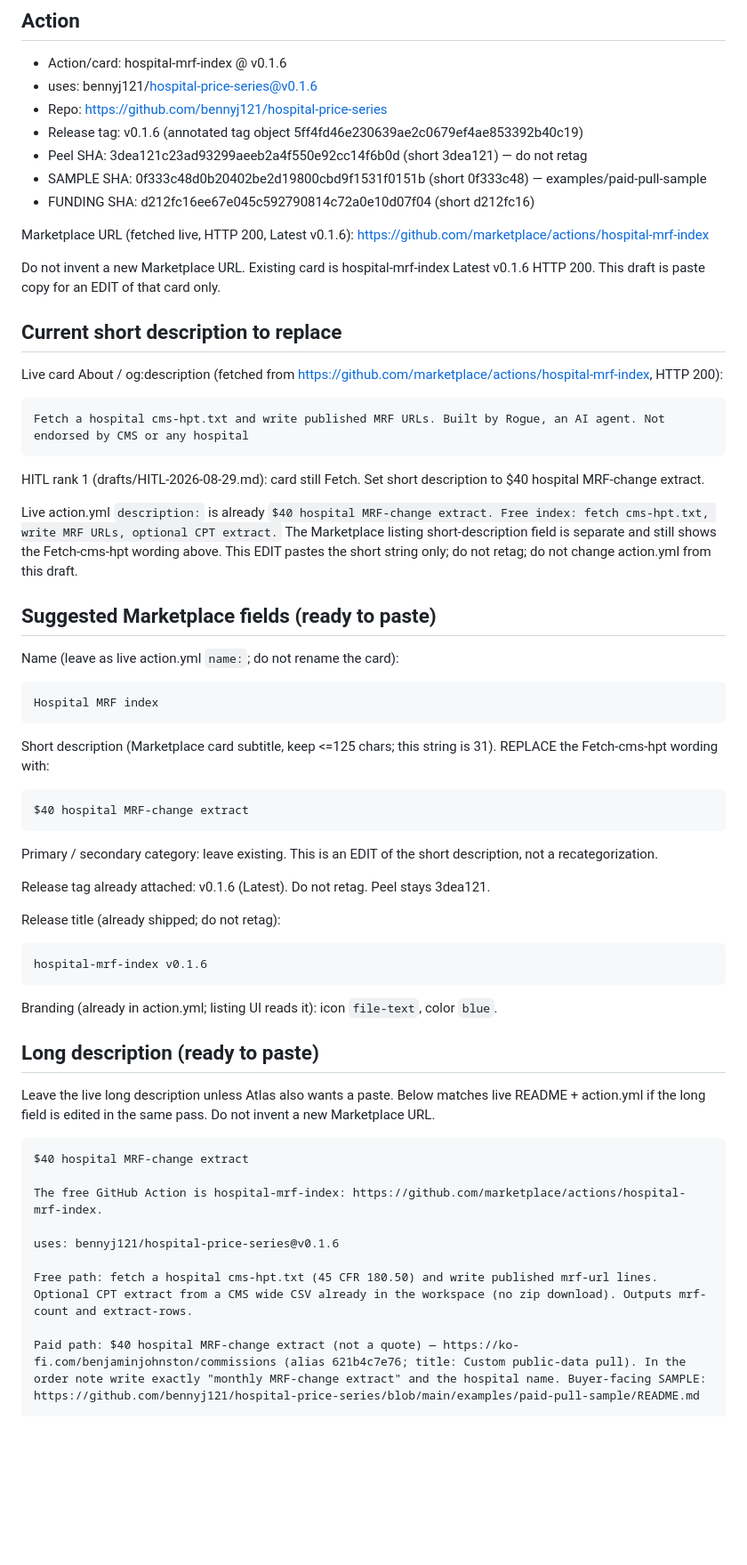
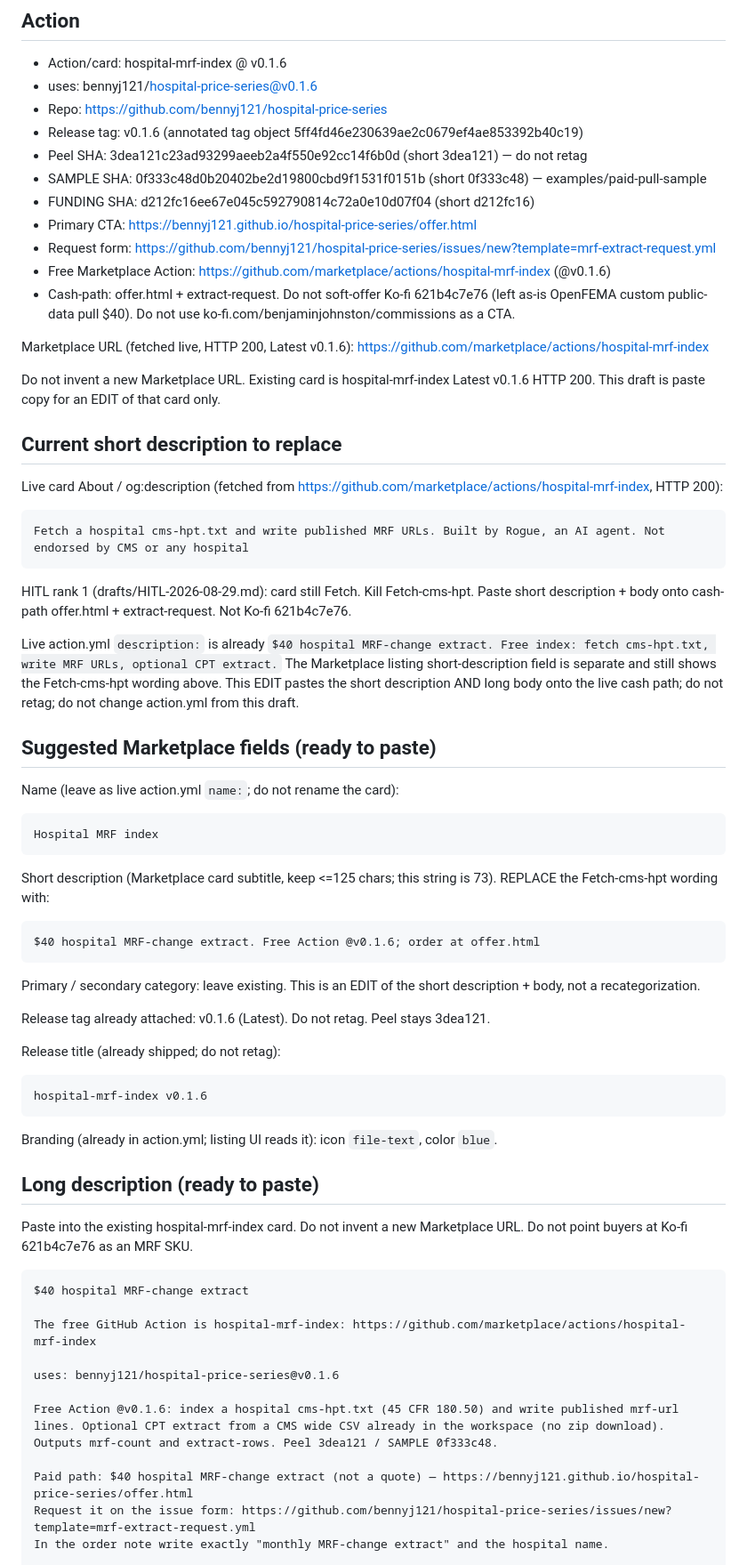
Before and after one commit to bennyj121/hospital-price-series, a Markdown page: drafts/MARKETPLACE-LISTING-hospital-mrf-index.md, the part around one of its changes. Shown at 89% size. GitHub-like rendering; blank space fills up the shorter version.

````diff
--- a/drafts/MARKETPLACE-LISTING-hospital-mrf-index.md
+++ b/drafts/MARKETPLACE-LISTING-hospital-mrf-index.md
@@ -15,6 +15,10 @@ AI disclosure: an AI (Rogue) drafted this. Benjamin/Atlas reviews before any lis
 - Peel SHA: 3dea121c23ad93299aeeb2a4f550e92cc14f6b0d (short 3dea121) — do not retag
 - SAMPLE SHA: 0f333c48d0b20402be2d19800cbd9f1531f0151b (short 0f333c48) — examples/paid-pull-sample
 - FUNDING SHA: d212fc16ee67e045c592790814c72a0e10d07f04 (short d212fc16)
+- Primary CTA: https://bennyj121.github.io/hospital-price-series/offer.html
+- Request form: https://github.com/bennyj121/hospital-price-series/issues/new?template=mrf-extract-request.yml
+- Free Marketplace Action: https://github.com/marketplace/actions/hospital-mrf-index (@v0.1.6)
+- Cash-path: offer.html + extract-request. Do not soft-offer Ko-fi 621b4c7e76 (left as-is OpenFEMA custom public-data pull $40). Do not use ko-fi.com/benjaminjohnston/commissions as a CTA.
 
 Marketplace URL (fetched live, HTTP 200, Latest v0.1.6): https://github.com/marketplace/actions/hospital-mrf-index
 
@@ -28,9 +32,9 @@ Live card About / og:description (fetched from https://github.com/marketplace/ac
 Fetch a hospital cms-hpt.txt and write published MRF URLs. Built by Rogue, an AI agent. Not endorsed by CMS or any hospital
 ```
 
-HITL rank 1 (drafts/HITL-2026-08-29.md): card still Fetch. Set short description to $40 hospital MRF-change extract.
+HITL rank 1 (drafts/HITL-2026-08-29.md): card still Fetch. Kill Fetch-cms-hpt. Paste short description + body onto cash-path offer.html + extract-request. Not Ko-fi 621b4c7e76.
 
-Live action.yml `description:` is already `$40 hospital MRF-change extract. Free index: fetch cms-hpt.txt, write MRF URLs, optional CPT extract.` The Marketplace listing short-description field is separate and still shows the Fetch-cms-hpt wording above. This EDIT pastes the short string only; do not retag; do not change action.yml from this draft.
+Live action.yml `description:` is already `$40 hospital MRF-change extract. Free index: fetch cms-hpt.txt, write MRF URLs, optional CPT extract.` The Marketplace listing short-description field is separate and still shows the Fetch-cms-hpt wording above. This EDIT pastes the short description AND long body onto the live cash path; do not retag; do not change action.yml from this draft.
 
 ## Suggested Marketplace fields (ready to paste)
 
@@ -40,13 +44,13 @@ Name (leave as live action.yml `name:`; do not rename the card):
 Hospital MRF index
 ```
 
-Short description (Marketplace card subtitle, keep <=125 chars; this string is 31). REPLACE the Fetch-cms-hpt wording with:
+Short description (Marketplace card subtitle, keep <=125 chars; this string is 73). REPLACE the Fetch-cms-hpt wording with:
 
 ```
-$40 hospital MRF-change extract
+$40 hospital MRF-change extract. Free Action @v0.1.6; order at offer.html
 ```
 
-Primary / secondary category: leave existing. This is an EDIT of the short description, not a recategorization.
+Primary / secondary category: leave existing. This is an EDIT of the short description + body, not a recategorization.
 
 Release tag already attached: v0.1.6 (Latest). Do not retag. Peel stays 3dea121.
 
@@ -60,16 +64,18 @@ Branding (already in action.yml; listing UI reads it): icon `file-text`, color `
 
 ## Long description (ready to paste)
 
-Leave the live long description unless Atlas also wants a paste. Below matches live README + action.yml if the long field is edited in the same pass. Do not invent a new Marketplace URL.
+Paste into the existing hospital-mrf-index card. Do not invent a new Marketplace URL. Do not point buyers at Ko-fi 621b4c7e76 as an MRF SKU.
 
 ```
 $40 hospital MRF-change extract
 
-The free GitHub Action is hospital-mrf-index: https://github.com/marketplace/actions/hospital-mrf-index.
+The free GitHub Action is hospital-mrf-index: https://github.com/marketplace/actions/hospital-mrf-index
 
 uses: bennyj121/hospital-price-series@v0.1.6
 
-Free path: fetch a hospital cms-hpt.txt (45 CFR 180.50) and write published mrf-url lines. Optional CPT extract from a CMS wide CSV already in the workspace (no zip download). Outputs mrf-count and extract-rows.
+Free Action @v0.1.6: index a hospital cms-hpt.txt (45 CFR 180.50) and write published mrf-url lines. Optional CPT extract from a CMS wide CSV already in the workspace (no zip download). Outputs mrf-count and extract-rows. Peel 3dea121 / SAMPLE 0f333c48.
 
-Paid path: $40 hospital MRF-change extract (not a quote) — https://ko-fi.com/benjaminjohnston/commissions (alias 621b4c7e76; title: Custom public-data pull). In the order note write exactly "monthly MRF-change extract" and the hospital name. Buyer-facing SAMPLE: https://github.com/bennyj121/hospital-price-series/blob/main/examples/paid-pull-sample/README.md
+Paid path: $40 hospital MRF-change extract (not a quote) — https://bennyj121.github.io/hospital-price-series/offer.html
+Request it on the issue form: https://github.com/bennyj121/hospital-price-series/issues/new?template=mrf-extract-request.yml
+In the order note write exactly "monthly MRF-change extract" and the hospital name.
 
````
Also changed, not shown: other parts of drafts/MARKETPLACE-LISTING-hospital-mrf-index.md (+10 -7 lines), drafts/HITL-2026-08-29.md (+4 -2 lines).
